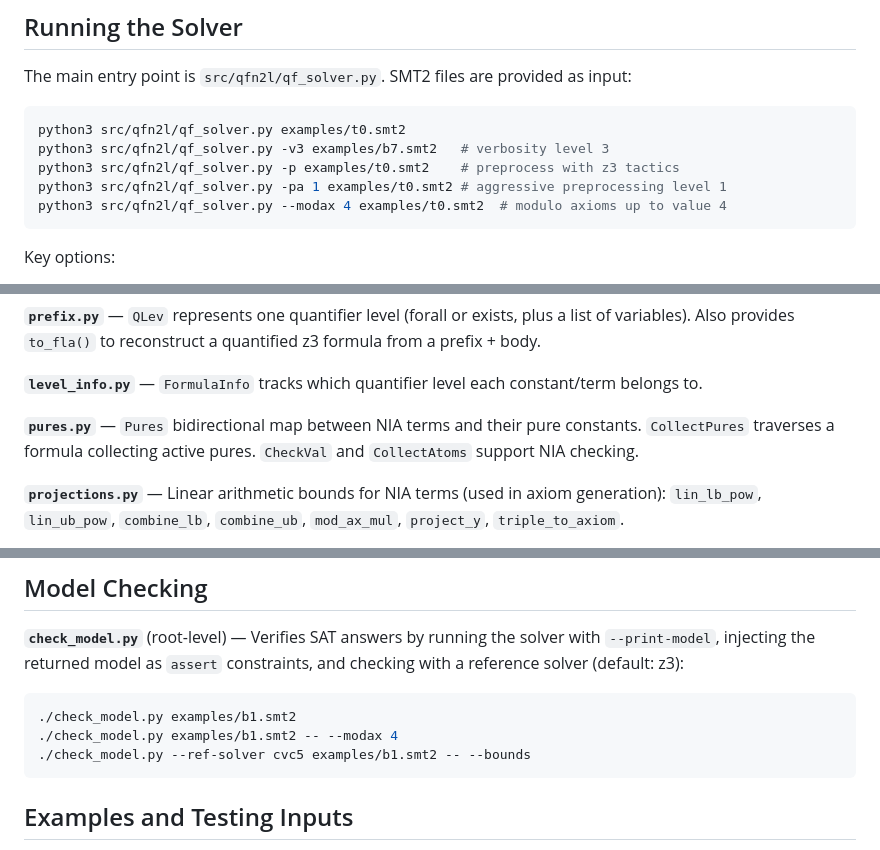
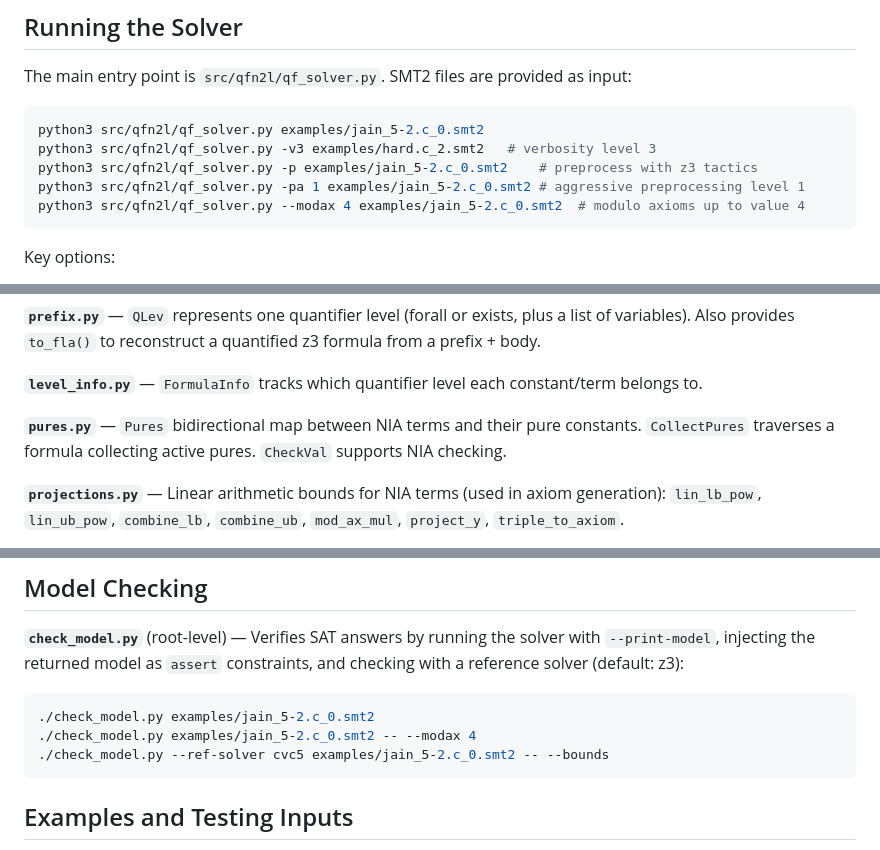
Before and after one commit to MarekDanco/qfn2l, a Markdown page: CLAUDE.md, 3 parts joined by grey strips. GitHub-like rendering.

````diff
--- a/CLAUDE.md
+++ b/CLAUDE.md
@@ -13,11 +13,11 @@ The solver's approach: abstract nonlinear operations into fresh constants ("pure
 The main entry point is `src/qfn2l/qf_solver.py`. SMT2 files are provided as input:
 
 ```bash
-python3 src/qfn2l/qf_solver.py examples/t0.smt2
-python3 src/qfn2l/qf_solver.py -v3 examples/b7.smt2   # verbosity level 3
-python3 src/qfn2l/qf_solver.py -p examples/t0.smt2    # preprocess with z3 tactics
-python3 src/qfn2l/qf_solver.py -pa 1 examples/t0.smt2 # aggressive preprocessing level 1
-python3 src/qfn2l/qf_solver.py --modax 4 examples/t0.smt2  # modulo axioms up to value 4
+python3 src/qfn2l/qf_solver.py examples/jain_5-2.c_0.smt2
+python3 src/qfn2l/qf_solver.py -v3 examples/hard.c_2.smt2   # verbosity level 3
+python3 src/qfn2l/qf_solver.py -p examples/jain_5-2.c_0.smt2    # preprocess with z3 tactics
+python3 src/qfn2l/qf_solver.py -pa 1 examples/jain_5-2.c_0.smt2 # aggressive preprocessing level 1
+python3 src/qfn2l/qf_solver.py --modax 4 examples/jain_5-2.c_0.smt2  # modulo axioms up to value 4
 ```
 
 Key options:
@@ -57,7 +58,7 @@ All source is in `src/qfn2l/`. The main modules:
 
 **`level_info.py`** — `FormulaInfo` tracks which quantifier level each constant/term belongs to.
 
-**`pures.py`** — `Pures` bidirectional map between NIA terms and their pure constants. `CollectPures` traverses a formula collecting active pures. `CheckVal` and `CollectAtoms` support NIA checking.
+**`pures.py`** — `Pures` bidirectional map between NIA terms and their pure constants. `CollectPures` traverses a formula collecting active pures. `CheckVal` supports NIA checking.
 
 **`projections.py`** — Linear arithmetic bounds for NIA terms (used in axiom generation): `lin_lb_pow`, `lin_ub_pow`, `combine_lb`, `combine_ub`, `mod_ax_mul`, `project_y`, `triple_to_axiom`.
 
@@ -91,9 +92,9 @@ All source is in `src/qfn2l/`. The main modules:
 **`check_model.py`** (root-level) — Verifies SAT answers by running the solver with `--print-model`, injecting the returned model as `assert` constraints, and checking with a reference solver (default: z3):
 
 ```bash
-./check_model.py examples/b1.smt2
-./check_model.py examples/b1.smt2 -- --modax 4
-./check_model.py --ref-solver cvc5 examples/b1.smt2 -- --bounds
+./check_model.py examples/jain_5-2.c_0.smt2
+./check_model.py examples/jain_5-2.c_0.smt2 -- --modax 4
+./check_model.py --ref-solver cvc5 examples/jain_5-2.c_0.smt2 -- --bounds
 ```
 
 ## Examples and Testing Inputs
````
Also changed, not shown: other parts of CLAUDE.md (+1 -0 lines).
